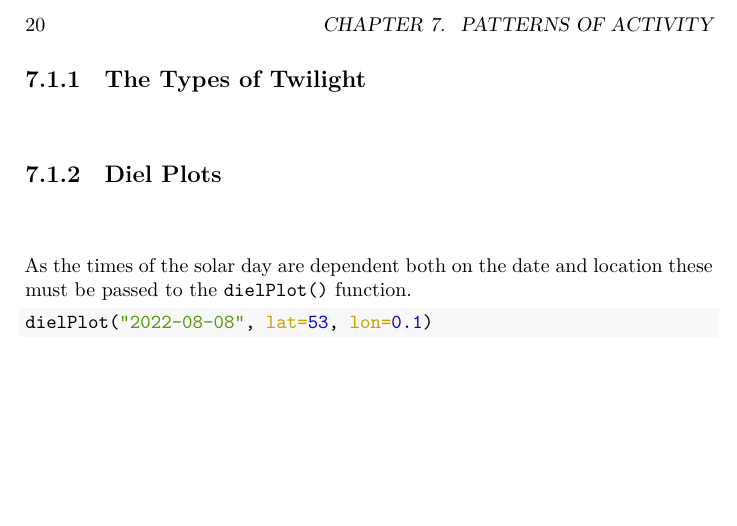
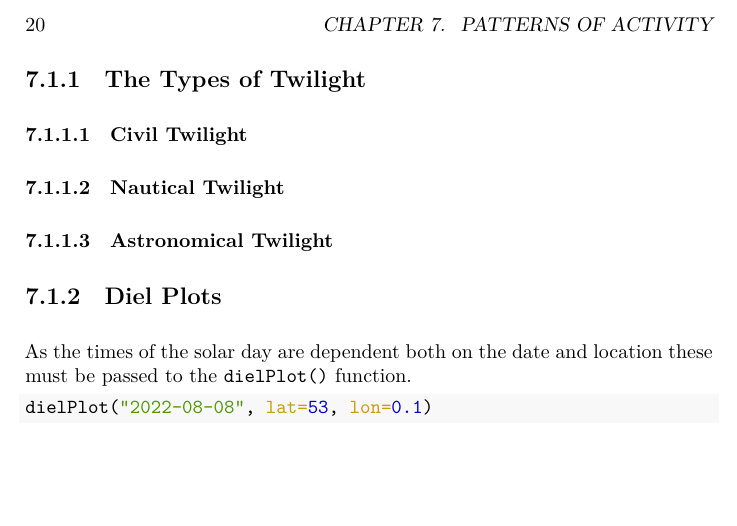
Before and after one commit to audioblast/acoustic-viz, a LaTeX book (docs/_main.tex): part of page 20 of 27, cut so that both start at the same text. The pictures show the PDF file docs/_main.pdf that the author committed with the source.

Commit message:
Types of twilight

```diff
--- a/docs/_main.tex
+++ b/docs/_main.tex
@@ -230,3 +230,7 @@ The design for these plots came from a desire to compare the dawn chorus at vari
 \hypertarget{twilight-types}{%
 \subsection{The Types of Twilight}\label{twilight-types}}
 
+\hypertarget{civil-twilight}{%
+\subsubsection{Civil Twilight}\label{civil-twilight}}
+
+\hypertarget{nautical-twilight}{%
```
Also changed, not shown: docs/reference-keys.txt (+3 -3 lines), _bookdown_files/_main_files/figure-latex/diel-plot-1-1.pdf, docs/_main.pdf, docs/_main.tex (5 more changed lines), 2 other files.
